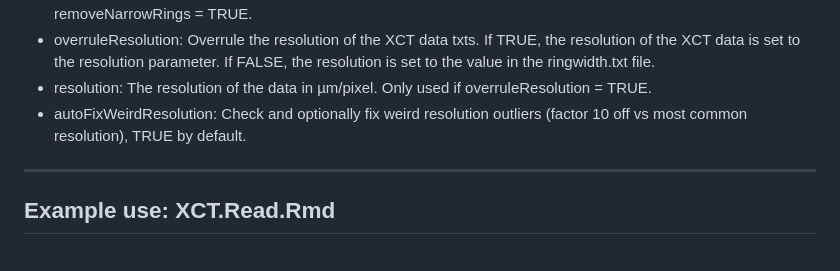
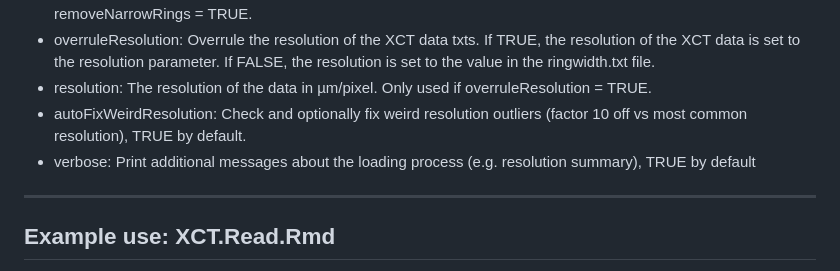
Before and after one commit to UGent-Woodlab/XCT.read-R-function, a Markdown page: README.md, the part around the change. GitHub-like rendering.

```diff
--- a/README.md
+++ b/README.md
@@ -46,6 +46,8 @@ XCT.Read function reads and calculates ring width and density parameters from tx
 - overruleResolution: Overrule the resolution of the XCT data txts. If TRUE, the resolution of the XCT data is set to the resolution parameter. If FALSE, the resolution is set to the value in the ringwidth.txt file.
 - resolution: The resolution of the data in µm/pixel. Only used if overruleResolution = TRUE.
 - autoFixWeirdResolution: Check and optionally fix weird resolution outliers (factor 10 off vs most common resolution), TRUE by default.
+- verbose: Print additional messages about the loading process (e.g. resolution summary), TRUE by default
+
 
 
 ---
```
